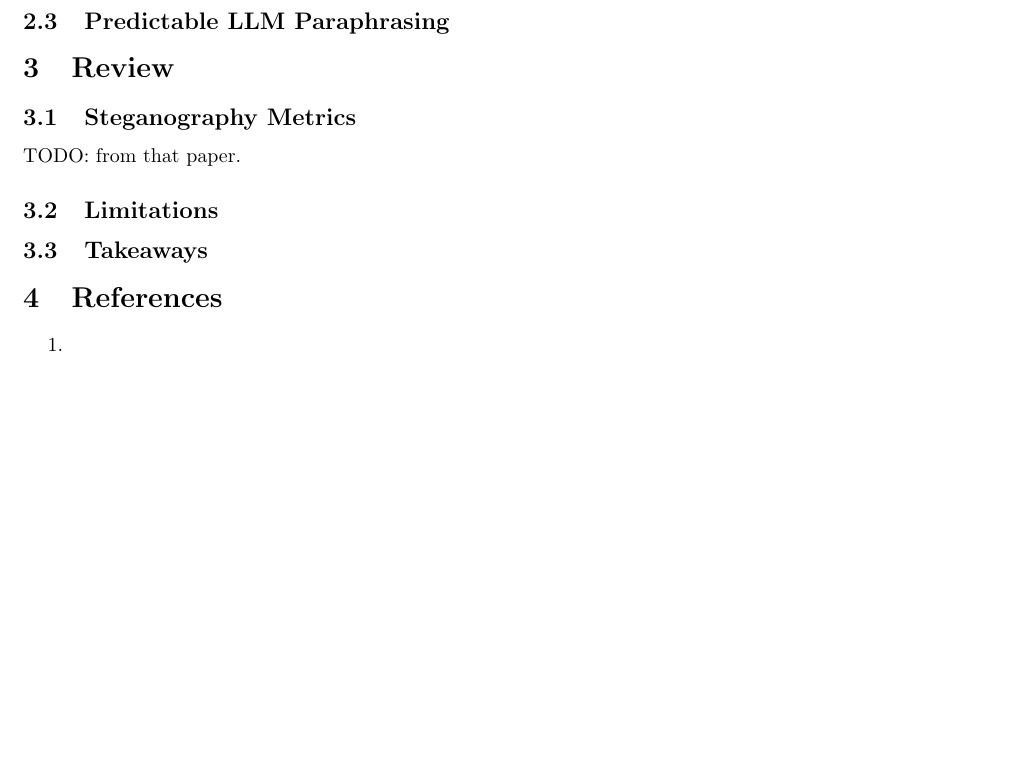
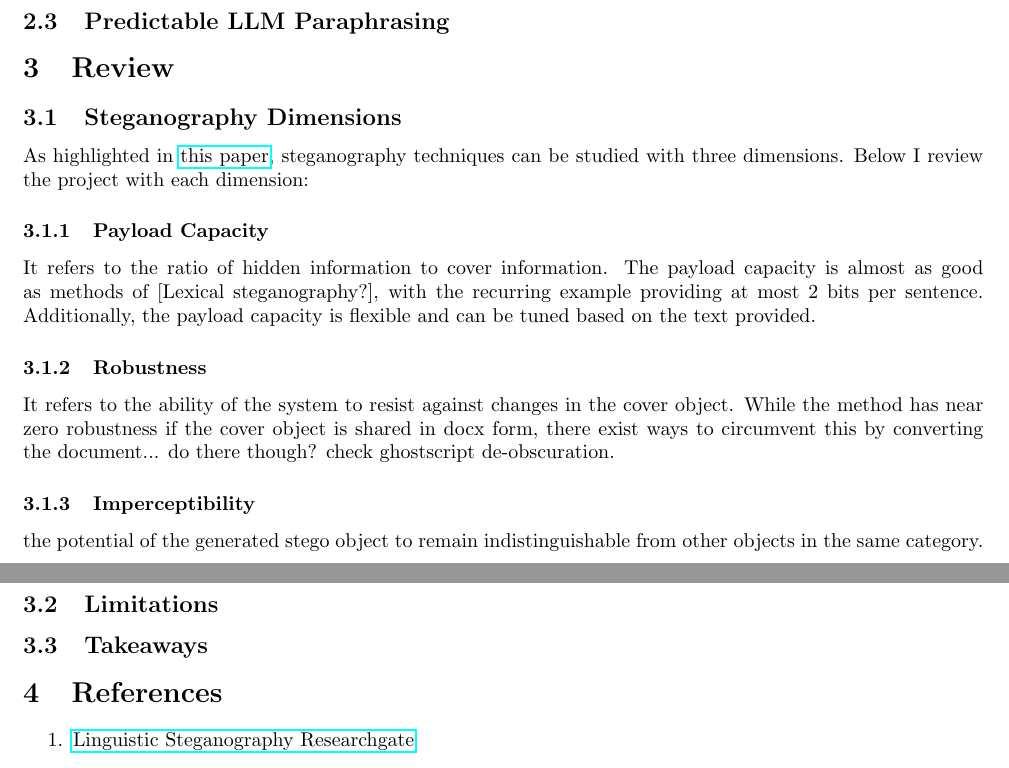
Before and after one commit to hardik-rajpal/CS742Project, a LaTeX document (report/final_report.tex): part of the page before the commit and two parts of pages 1 and 2 of 2 after it, the two joined at a grey line, cut so that both start at the same text, the shorter picture padded with empty space. Compiled offline with pdfLaTeX.

Commit message:
more report

```diff
--- a/report/final_report.tex
+++ b/report/final_report.tex
@@ -16,12 +16,22 @@ This section highlights the first few approaches that led up to the final implem
 \subsection{Hash-store Encoding}
 \subsection{Predictable LLM Paraphrasing}
 \section{Review}
-\subsection{Steganography Metrics}
-TODO: from that paper.
+\subsection{Steganography Dimensions}
+As highlighted in
+\href{https://www.researchgate.net/publication/267767675_Syntactic_Bank-based_Linguistic_Steganography_Approach}{this paper},
+steganography techniques can be studied with three dimensions. Below I review the project with each dimension:
+\subsubsection{Payload Capacity}
+It refers to the ratio of hidden information to cover information. The payload capacity is almost as good as methods of [Lexical steganography?], with the recurring example providing
+at most 2 bits per sentence. Additionally, the payload capacity is flexible and can be tuned
+based on the text provided.
+\subsubsection{Robustness}
+It refers to the ability of the system to resist against changes in the cover object. While the method has near zero robustness if the cover object is shared in docx form, there exist ways to circumvent this by converting the document... do there though? check ghostscript de-obscuration.
+\subsubsection{Imperceptibility}
+the potential of the generated stego object to remain indistinguishable from other objects in the same category.
 \subsection{Limitations}
 \subsection{Takeaways}
 \section{References}
 \begin{enumerate}
-\item
+\item \href{https://www.researchgate.net/publication/267767675_Syntactic_Bank-based_Linguistic_Steganography_Approach}{Linguistic Steganography Researchgate}
 \end{enumerate}
 \end{document}
```
Also changed, not shown: report/final_report.pdf.
